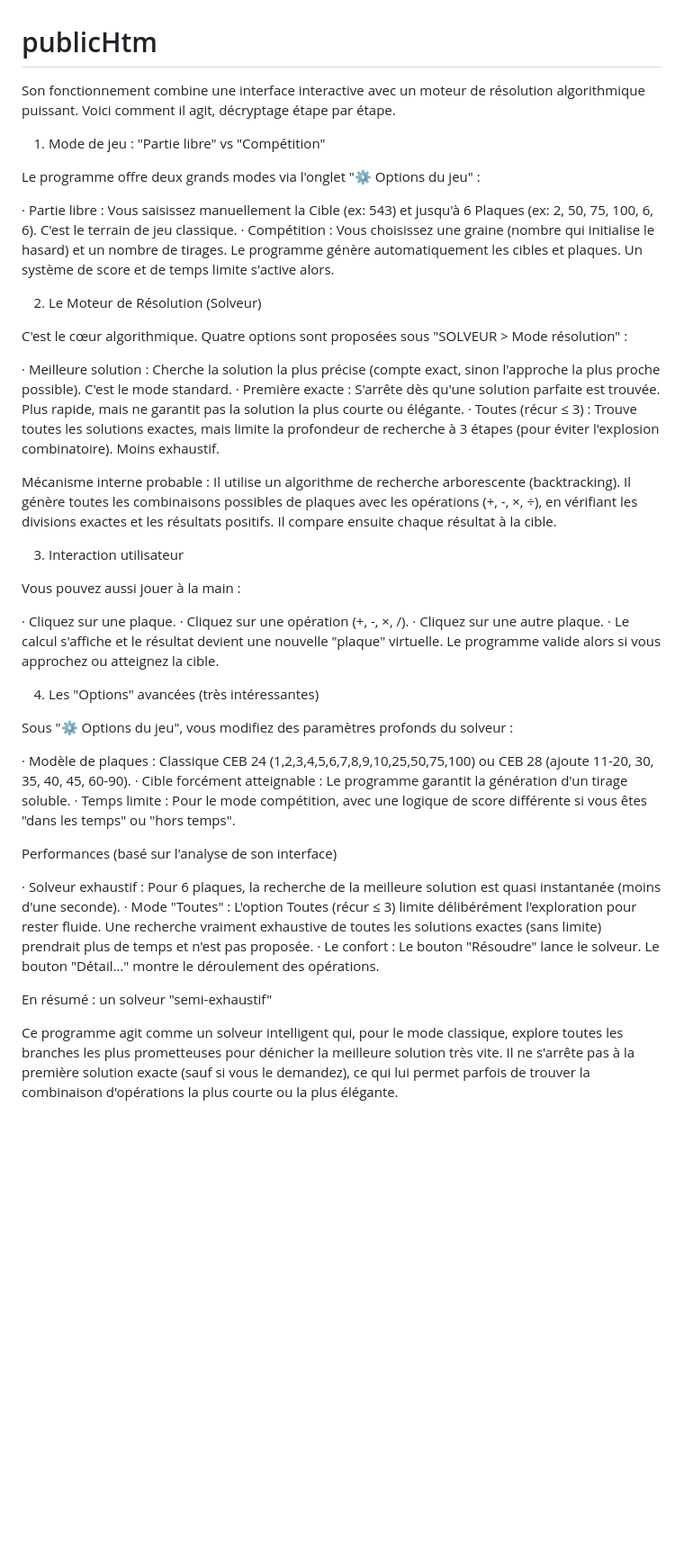
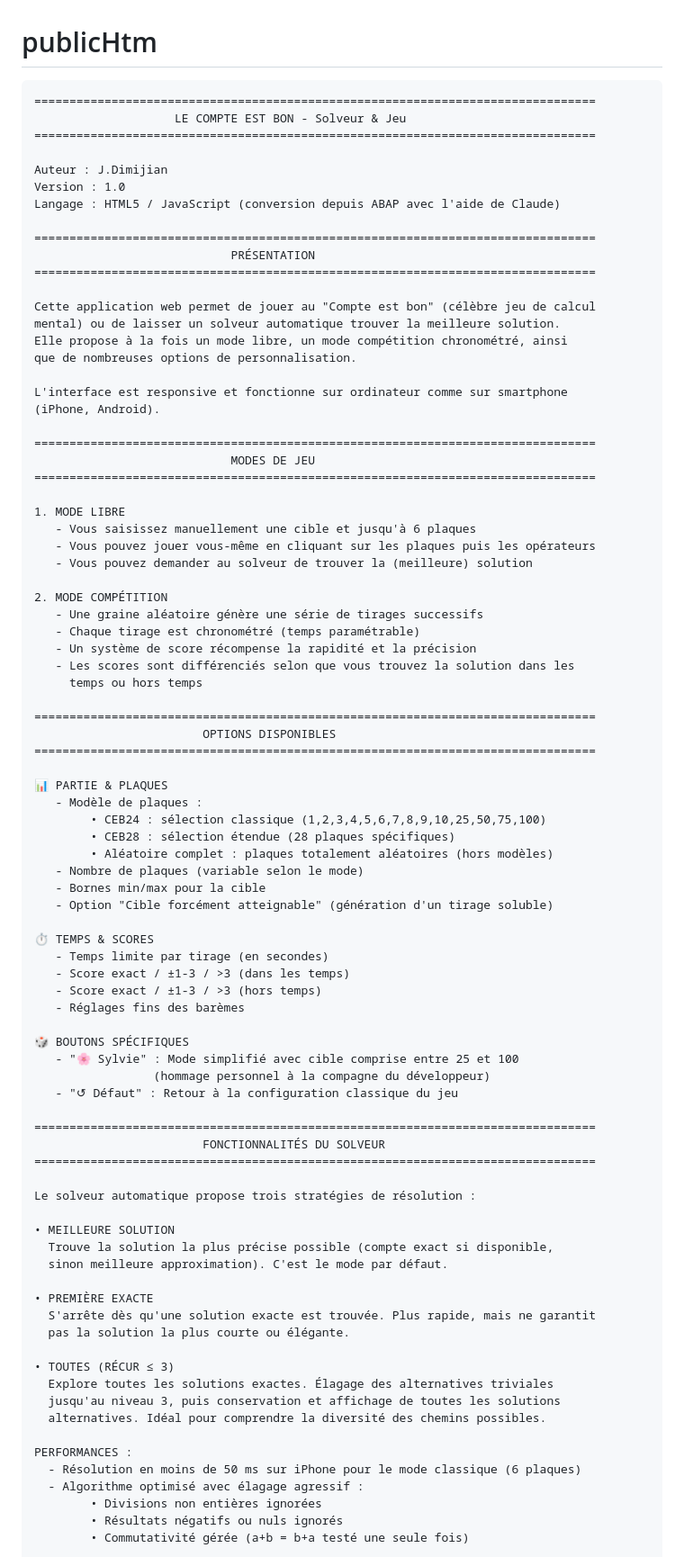
Before and after one commit to jdimijian-alt/publicHtm, a Markdown page: README.md, the part around one of its changes. Shown at 90% size. GitHub-like rendering; blank space fills up the shorter version.

````diff
--- a/README.md
+++ b/README.md
@@ -1,49 +1,88 @@
 # publicHtm
-Son fonctionnement combine une interface interactive avec un moteur de résolution algorithmique puissant. Voici comment il agit, décryptage étape par étape.
+```text
+================================================================================
+                    LE COMPTE EST BON - Solveur & Jeu
+================================================================================
 
-1. Mode de jeu : "Partie libre" vs "Compétition"
+Auteur : J.Dimijian
+Version : 1.0
+Langage : HTML5 / JavaScript (conversion depuis ABAP avec l'aide de Claude)
 
-Le programme offre deux grands modes via l'onglet "⚙ Options du jeu" :
+================================================================================
+                            PRÉSENTATION
+================================================================================
 
-· Partie libre : Vous saisissez manuellement la Cible (ex: 543) et jusqu'à 6 Plaques (ex: 2, 50, 75, 100, 6, 6). C'est le terrain de jeu classique.
-· Compétition : Vous choisissez une graine (nombre qui initialise le hasard) et un nombre de tirages. Le programme génère automatiquement les cibles et plaques. Un système de score et de temps limite s'active alors.
+Cette application web permet de jouer au "Compte est bon" (célèbre jeu de calcul
+mental) ou de laisser un solveur automatique trouver la meilleure solution.
+Elle propose à la fois un mode libre, un mode compétition chronométré, ainsi
+que de nombreuses options de personnalisation.
 
-2. Le Moteur de Résolution (Solveur)
+L'interface est responsive et fonctionne sur ordinateur comme sur smartphone
+(iPhone, Android).
 
-C'est le cœur algorithmique. Quatre options sont proposées sous "SOLVEUR > Mode résolution" :
+================================================================================
+                            MODES DE JEU
+================================================================================
 
-· Meilleure solution : Cherche la solution la plus précise (compte exact, sinon l'approche la plus proche possible). C'est le mode standard.
-· Première exacte : S'arrête dès qu'une solution parfaite est trouvée. Plus rapide, mais ne garantit pas la solution la plus courte ou élégante.
-· Toutes (récur ≤ 3) : Trouve toutes les solutions exactes, mais limite la profondeur de recherche à 3 étapes (pour éviter l'explosion combinatoire). Moins exhaustif.
+1. MODE LIBRE
+   - Vous saisissez manuellement une cible et jusqu'à 6 plaques
+   - Vous pouvez jouer vous-même en cliquant sur les plaques puis les opérateurs
+   - Vous pouvez demander au solveur de trouver la (meilleure) solution
 
-Mécanisme interne probable :
-Il utilise un algorithme de recherche arborescente (backtracking). Il génère toutes les combinaisons possibles de plaques avec les opérations (+, -, ×, ÷), en vérifiant les divisions exactes et les résultats positifs. Il compare ensuite chaque résultat à la cible.
+2. MODE COMPÉTITION
+   - Une graine aléatoire génère une série de tirages successifs
+   - Chaque tirage est chronométré (temps paramétrable)
+   - Un système de score récompense la rapidité et la précision
+   - Les scores sont différenciés selon que vous trouvez la solution dans les
+     temps ou hors temps
 
-3. Interaction utilisateur
+================================================================================
+                        OPTIONS DISPONIBLES
+================================================================================
 
-Vous pouvez aussi jouer à la main :
+📊 PARTIE & PLAQUES
+   - Modèle de plaques :
+        • CEB24 : sélection classique (1,2,3,4,5,6,7,8,9,10,25,50,75,100)
+        • CEB28 : sélection étendue (28 plaques spécifiques)
+        • Aléatoire complet : plaques totalement aléatoires (hors modèles)
+   - Nombre de plaques (variable selon le mode)
+   - Bornes min/max pour la cible
+   - Option "Cible forcément atteignable" (génération d'un tirage soluble)
 
-· Cliquez sur une plaque.
-· Cliquez sur une opération (+, -, ×, /).
-· Cliquez sur une autre plaque.
-· Le calcul s'affiche et le résultat devient une nouvelle "plaque" virtuelle.
-  Le programme valide alors si vous approchez ou atteignez la cible.
+⏱ TEMPS & SCORES
+   - Temps limite par tirage (en secondes)
+   - Score exact / ±1-3 / >3 (dans les temps)
+   - Score exact / ±1-3 / >3 (hors temps)
+   - Réglages fins des barèmes
 
-4. Les "Options" avancées (très intéressantes)
+🎲 BOUTONS SPÉCIFIQUES
+   - "🌸 Sylvie" : Mode simplifié avec cible comprise entre 25 et 100
+                 (hommage personnel à la compagne du développeur)
+   - "↺ Défaut" : Retour à la configuration classique du jeu
 
-Sous "⚙ Options du jeu", vous modifiez des paramètres profonds du solveur :
+================================================================================
+                        FONCTIONNALITÉS DU SOLVEUR
+================================================================================
 
-· Modèle de plaques : Classique CEB 24 (1,2,3,4,5,6,7,8,9,10,25,50,75,100) ou CEB 28 (ajoute 11-20, 30, 35, 40, 45, 60-90).
-· Cible forcément atteignable : Le programme garantit la génération d'un tirage soluble.
-· Temps limite : Pour le mode compétition, avec une logique de score différente si vous êtes "dans les temps" ou "hors temps".
+Le solveur automatique propose trois stratégies de résolution :
 
-Performances (basé sur l'analyse de son interface)
+• MEILLEURE SOLUTION
+  Trouve la solution la plus précise possible (compte exact si disponible,
+  sinon meilleure approximation). C'est le mode par défaut.
 
-· Solveur exhaustif : Pour 6 plaques, la recherche de la meilleure solution est quasi instantanée (moins d'une seconde).
-· Mode "Toutes" : L'option Toutes (récur ≤ 3) limite délibérément l'exploration pour rester fluide. Une recherche vraiment exhaustive de toutes les solutions exactes (sans limite) prendrait plus de temps et n'est pas proposée.
-· Le confort : Le bouton "Résoudre" lance le solveur. Le bouton "Détail…" montre le déroulement des opérations.
+• PREMIÈRE EXACTE
+  S'arrête dès qu'une solution exacte est trouvée. Plus rapide, mais ne garantit
+  pas la solution la plus courte ou élégante.
 
-En résumé : un solveur "semi-exhaustif"
+• TOUTES (RÉCUR ≤ 3)
+  Explore toutes les solutions exactes. Élagage des alternatives triviales
+  jusqu'au niveau 3, puis conservation et affichage de toutes les solutions
+  alternatives. Idéal pour comprendre la diversité des chemins possibles.
 
-Ce programme agit comme un solveur intelligent qui, pour le mode classique, explore toutes les branches les plus prometteuses pour dénicher la meilleure solution très vite. Il ne s'arrête pas à la première solution exacte (sauf si vous le demandez), ce qui lui permet parfois de trouver la combinaison d'opérations la plus courte ou la plus élégante.
+PERFORMANCES :
+  - Résolution en moins de 50 ms sur iPhone pour le mode classique (6 plaques)
+  - Algorithme optimisé avec élagage agressif :
+        • Divisions non entières ignorées
+        • Résultats négatifs ou nuls ignorés
+        • Commutativité gérée (a+b = b+a testé une seule fois)
 
````
Also changed, not shown: other parts of README.md (+62 -1 lines).
